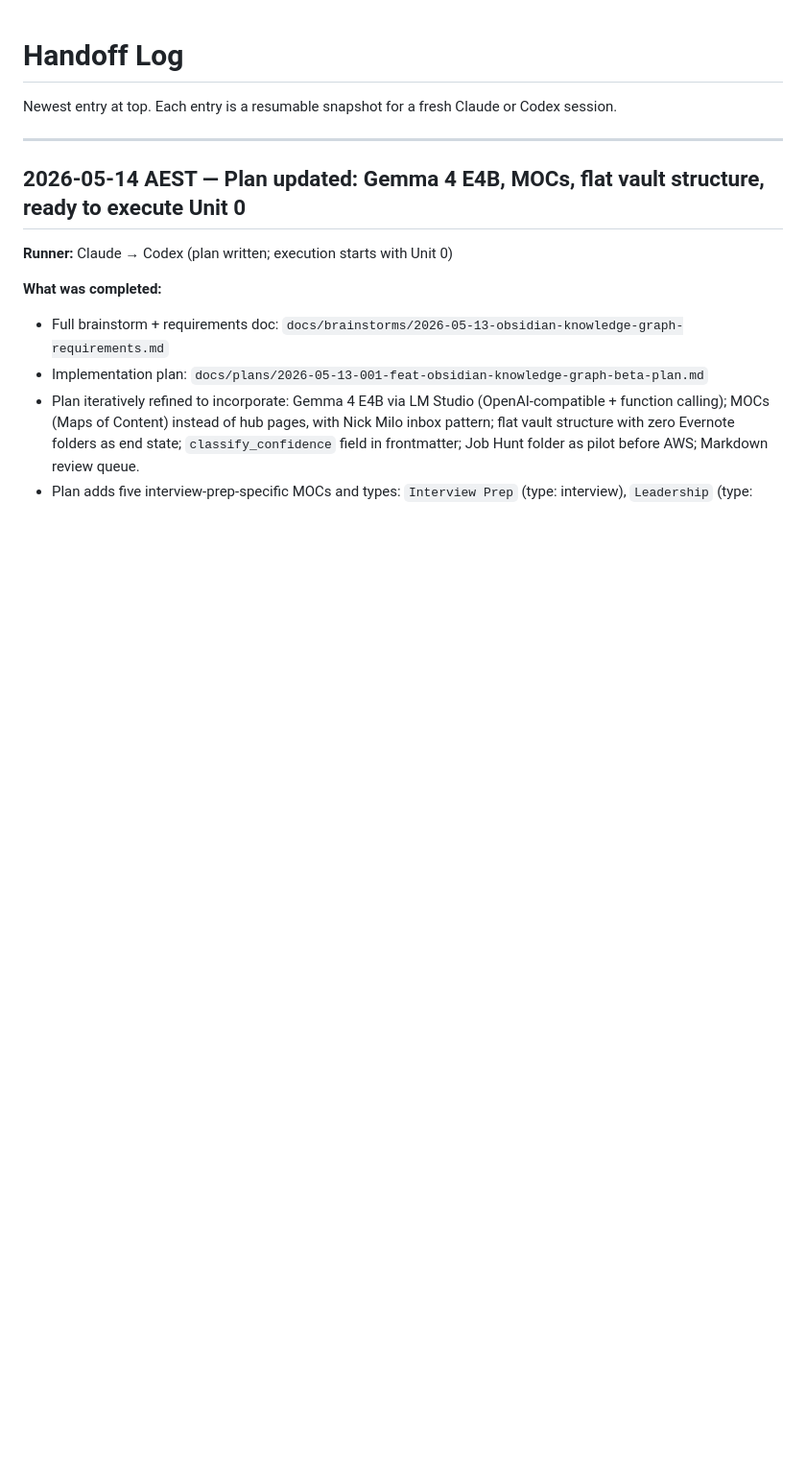
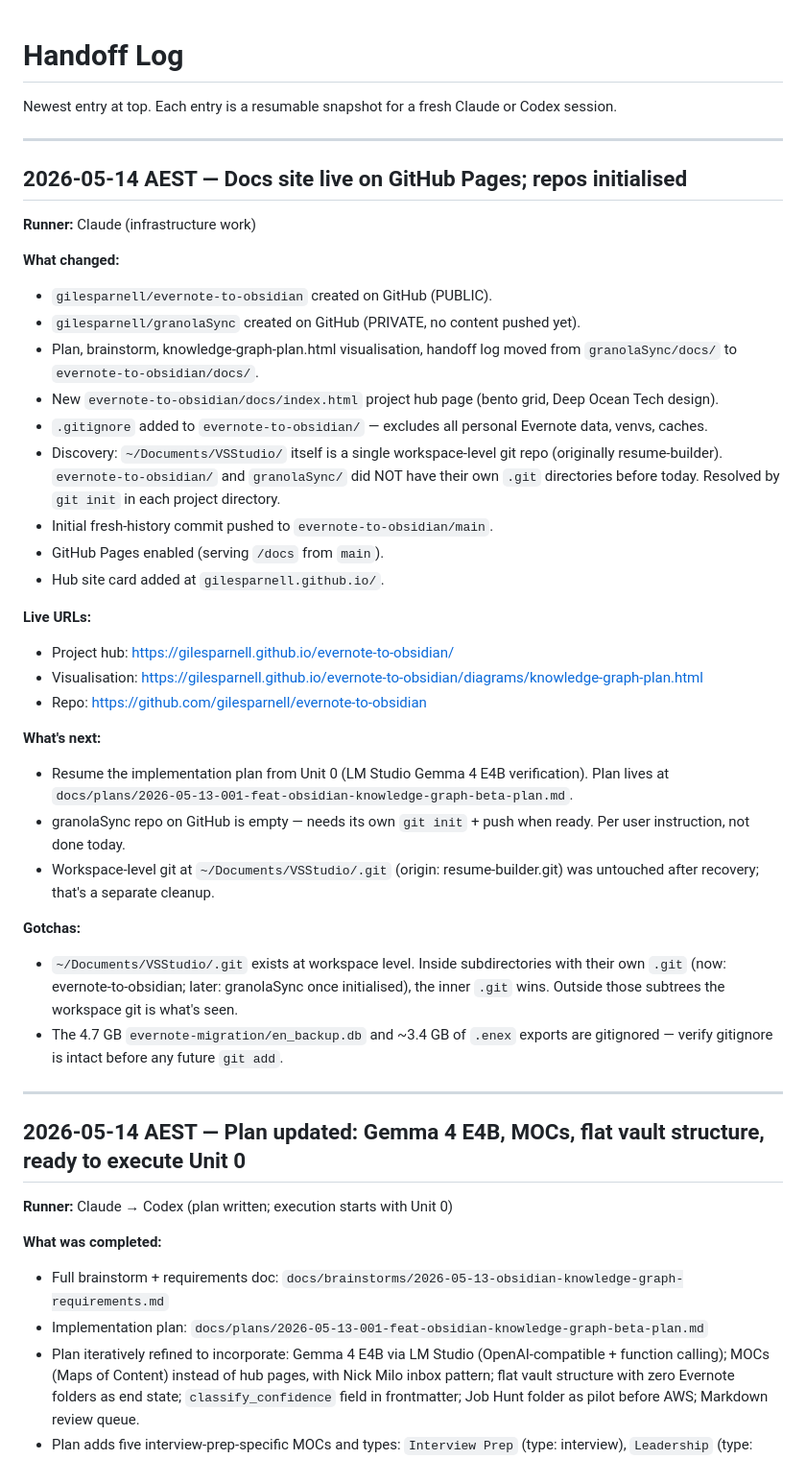
Before and after one commit to gilesparnell/evernote-to-obsidian, a Markdown page: docs/handoff/handoff.md, the part around the change. Shown at 96% size. Drawn GitHub-style; blank space fills up the shorter version.

Commit message:
Append handoff entry — docs site live on GitHub Pages

```diff
--- a/docs/handoff/handoff.md
+++ b/docs/handoff/handoff.md
@@ -1,6 +1,37 @@
 # Handoff Log
 
 Newest entry at top. Each entry is a resumable snapshot for a fresh Claude or Codex session.
+
+---
+
+## 2026-05-14 AEST — Docs site live on GitHub Pages; repos initialised
+
+**Runner:** Claude (infrastructure work)
+
+**What changed:**
+- `gilesparnell/evernote-to-obsidian` created on GitHub (PUBLIC).
+- `gilesparnell/granolaSync` created on GitHub (PRIVATE, no content pushed yet).
+- Plan, brainstorm, knowledge-graph-plan.html visualisation, handoff log moved from `granolaSync/docs/` to `evernote-to-obsidian/docs/`.
+- New `evernote-to-obsidian/docs/index.html` project hub page (bento grid, Deep Ocean Tech design).
+- `.gitignore` added to `evernote-to-obsidian/` — excludes all personal Evernote data, venvs, caches.
+- Discovery: `~/Documents/VSStudio/` itself is a single workspace-level git repo (originally resume-builder). `evernote-to-obsidian/` and `granolaSync/` did NOT have their own `.git` directories before today. Resolved by `git init` in each project directory.
+- Initial fresh-history commit pushed to `evernote-to-obsidian/main`.
+- GitHub Pages enabled (serving `/docs` from `main`).
+- Hub site card added at `gilesparnell.github.io/`.
+
+**Live URLs:**
+- Project hub: <https://gilesparnell.github.io/evernote-to-obsidian/>
+- Visualisation: <https://gilesparnell.github.io/evernote-to-obsidian/diagrams/knowledge-graph-plan.html>
+- Repo: <https://github.com/gilesparnell/evernote-to-obsidian>
+
+**What's next:**
+- Resume the implementation plan from Unit 0 (LM Studio Gemma 4 E4B verification). Plan lives at `docs/plans/2026-05-13-001-feat-obsidian-knowledge-graph-beta-plan.md`.
+- granolaSync repo on GitHub is empty — needs its own `git init` + push when ready. Per user instruction, not done today.
+- Workspace-level git at `~/Documents/VSStudio/.git` (origin: resume-builder.git) was untouched after recovery; that's a separate cleanup.
+
+**Gotchas:**
+- `~/Documents/VSStudio/.git` exists at workspace level. Inside subdirectories with their own `.git` (now: evernote-to-obsidian; later: granolaSync once initialised), the inner `.git` wins. Outside those subtrees the workspace git is what's seen.
+- The 4.7 GB `evernote-migration/en_backup.db` and ~3.4 GB of `.enex` exports are gitignored — verify gitignore is intact before any future `git add`.
 
 ---
 
```
